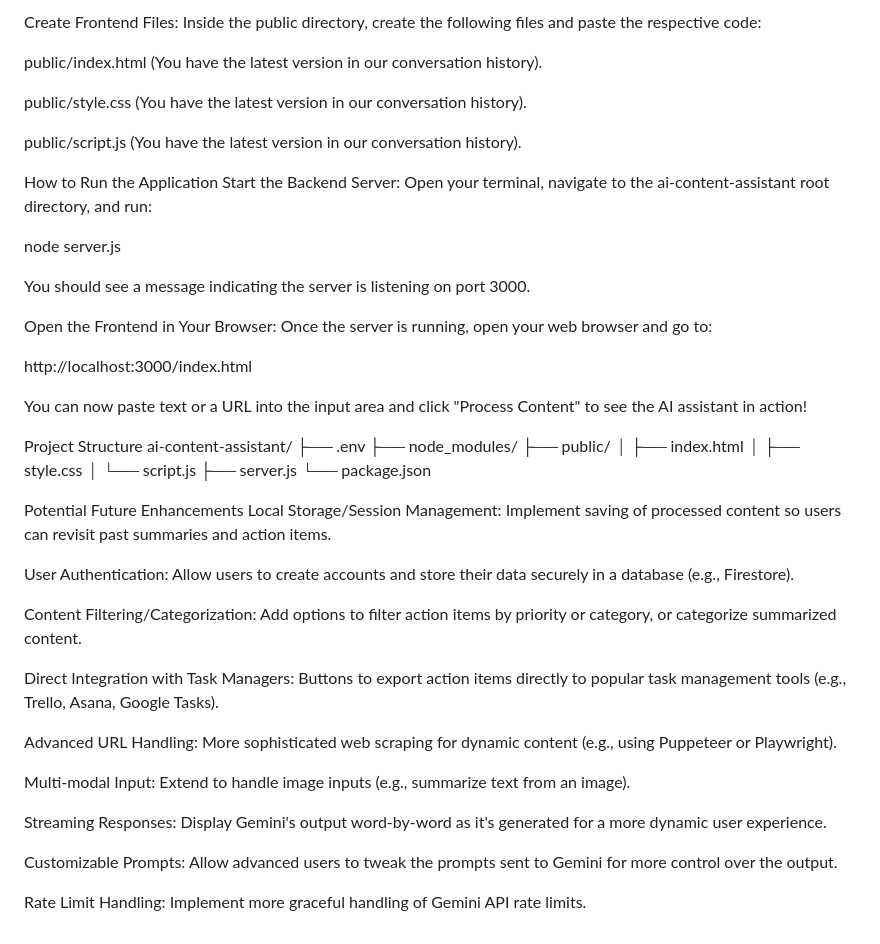
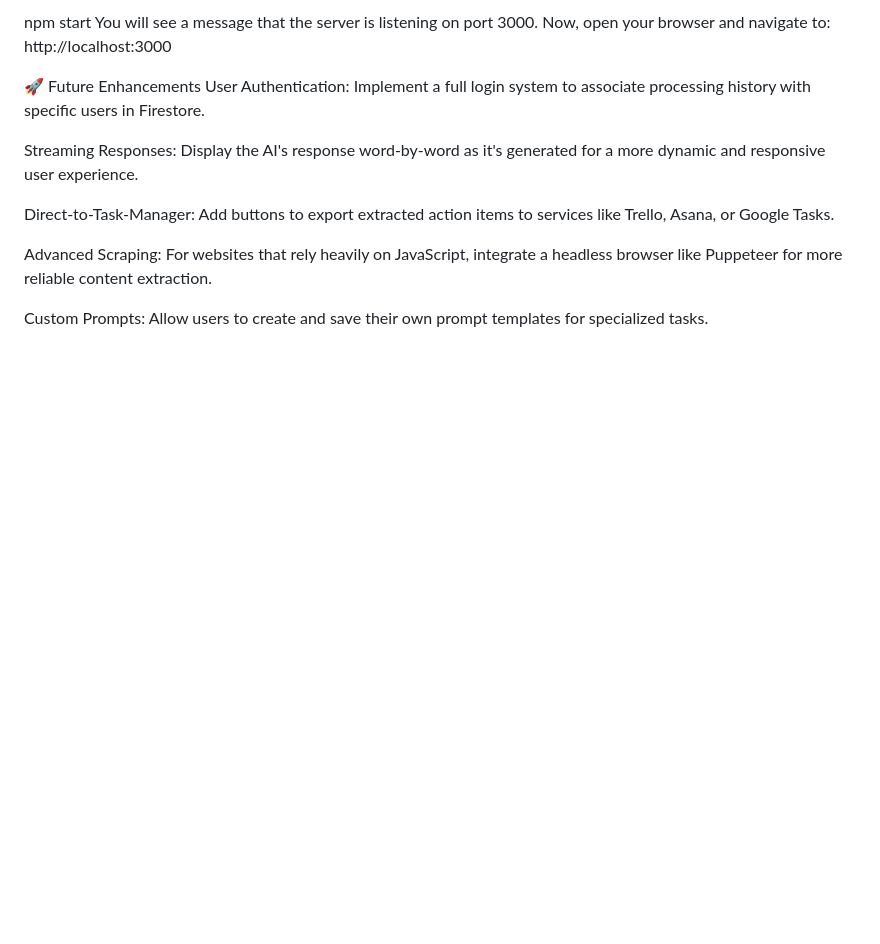
Before and after one commit to lohith261/AI-Content-Assistent, a Markdown page: README.md, the part around one of its changes. Drawn GitHub-style; blank space fills up the shorter version.

```diff
--- a/README.md
+++ b/README.md
@@ -89,54 +94,15 @@ mkdir public
 
-Create Frontend Files:
-Inside the public directory, create the following files and paste the respective code:
+npm start
+You will see a message that the server is listening on port 3000. Now, open your browser and navigate to:
+http://localhost:3000
 
-public/index.html (You have the latest version in our conversation history).
+🚀 Future Enhancements
+User Authentication: Implement a full login system to associate processing history with specific users in Firestore.
 
-public/style.css (You have the latest version in our conversation history).
+Streaming Responses: Display the AI's response word-by-word as it's generated for a more dynamic and responsive user experience.
 
-public/script.js (You have the latest version in our conversation history).
+Direct-to-Task-Manager: Add buttons to export extracted action items to services like Trello, Asana, or Google Tasks.
 
-How to Run the Application
-Start the Backend Server:
-Open your terminal, navigate to the ai-content-assistant root directory, and run:
+Advanced Scraping: For websites that rely heavily on JavaScript, integrate a headless browser like Puppeteer for more reliable content extraction.
 
-node server.js
-
-You should see a message indicating the server is listening on port 3000.
-
-Open the Frontend in Your Browser:
-Once the server is running, open your web browser and go to:
-
-http://localhost:3000/index.html
-
-You can now paste text or a URL into the input area and click "Process Content" to see the AI assistant in action!
-
-Project Structure
-ai-content-assistant/
-├── .env
-├── node_modules/
-├── public/
-│   ├── index.html
-│   ├── style.css
-│   └── script.js
-├── server.js
-└── package.json
-
-Potential Future Enhancements
-Local Storage/Session Management: Implement saving of processed content so users can revisit past summaries and action items.
-
-User Authentication: Allow users to create accounts and store their data securely in a database (e.g., Firestore).
-
-Content Filtering/Categorization: Add options to filter action items by priority or category, or categorize summarized content.
-
-Direct Integration with Task Managers: Buttons to export action items directly to popular task management tools (e.g., Trello, Asana, Google Tasks).
-
-Advanced URL Handling: More sophisticated web scraping for dynamic content (e.g., using Puppeteer or Playwright).
-
-Multi-modal Input: Extend to handle image inputs (e.g., summarize text from an image).
-
-Streaming Responses: Display Gemini's output word-by-word as it's generated for a more dynamic user experience.
-
-Customizable Prompts: Allow advanced users to tweak the prompts sent to Gemini for more control over the output.
-
-Rate Limit Handling: Implement more graceful handling of Gemini API rate limits.
+Custom Prompts: Allow users to create and save their own prompt templates for specialized tasks.
```
Also changed, not shown: other parts of README.md (+60 -55 lines).
